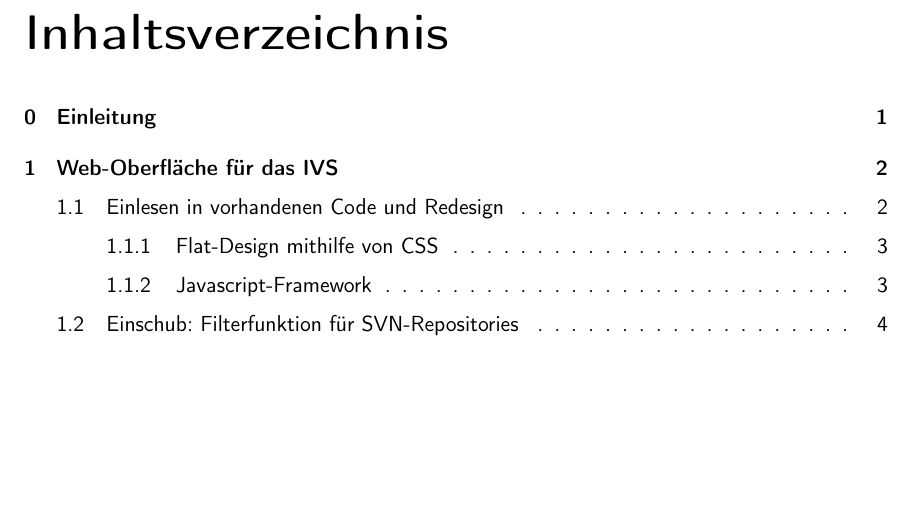
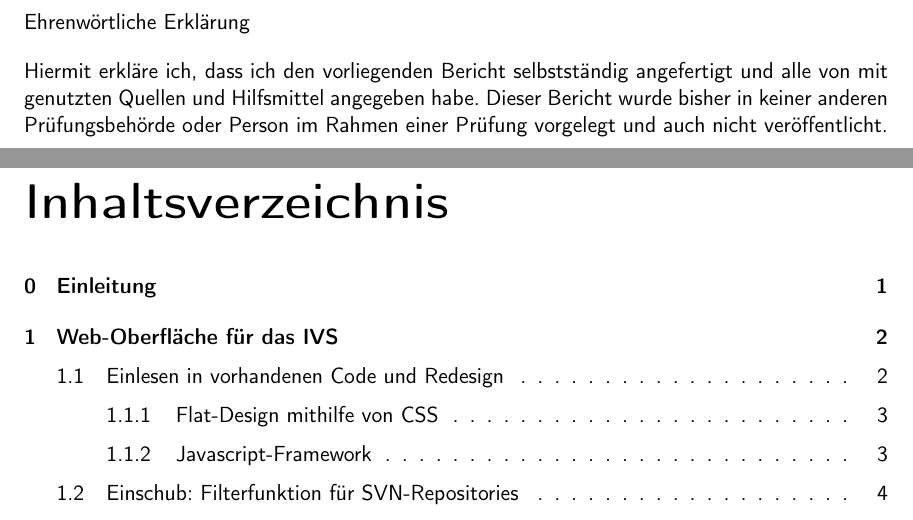
Before and after one commit to LorenzBung/BSc, a LaTeX document (main.tex): part of page 3 of 28 before the commit and two parts of pages 3 and 4 of 29 after it, the two joined at a grey line, cut at the place of the change, the shorter picture padded with empty space. The pictures show the PDF file main.pdf that the author committed with the source.

Commit message:
+Ehrenwörtliche Erklärung

```diff
--- a/main.tex
+++ b/main.tex
@@ -97,6 +97,12 @@ bzw. negative Aspekte meiner Tätigkeit hervorheben. Ich werde außerdem zusamme
 inwiefern das Praxissemester mich weiter gebracht hat und mein akademisches Profil
 durch praktische Erfahrung abrundet.
 \end{abstract}
+\pagebreak
+
+Ehrenwörtliche Erklärung
+
+Hiermit erkläre ich, dass ich den vorliegenden Bericht selbstständig angefertigt und alle von mit genutzten Quellen und Hilfsmittel angegeben habe. Dieser Bericht wurde bisher in keiner anderen Prüfungsbehörde oder Person im Rahmen einer Prüfung vorgelegt und auch nicht veröffentlicht.
+\pagebreak
 
 %+-------------------+
 %| Table of contents |
```
Also changed, not shown: main.pdf.
